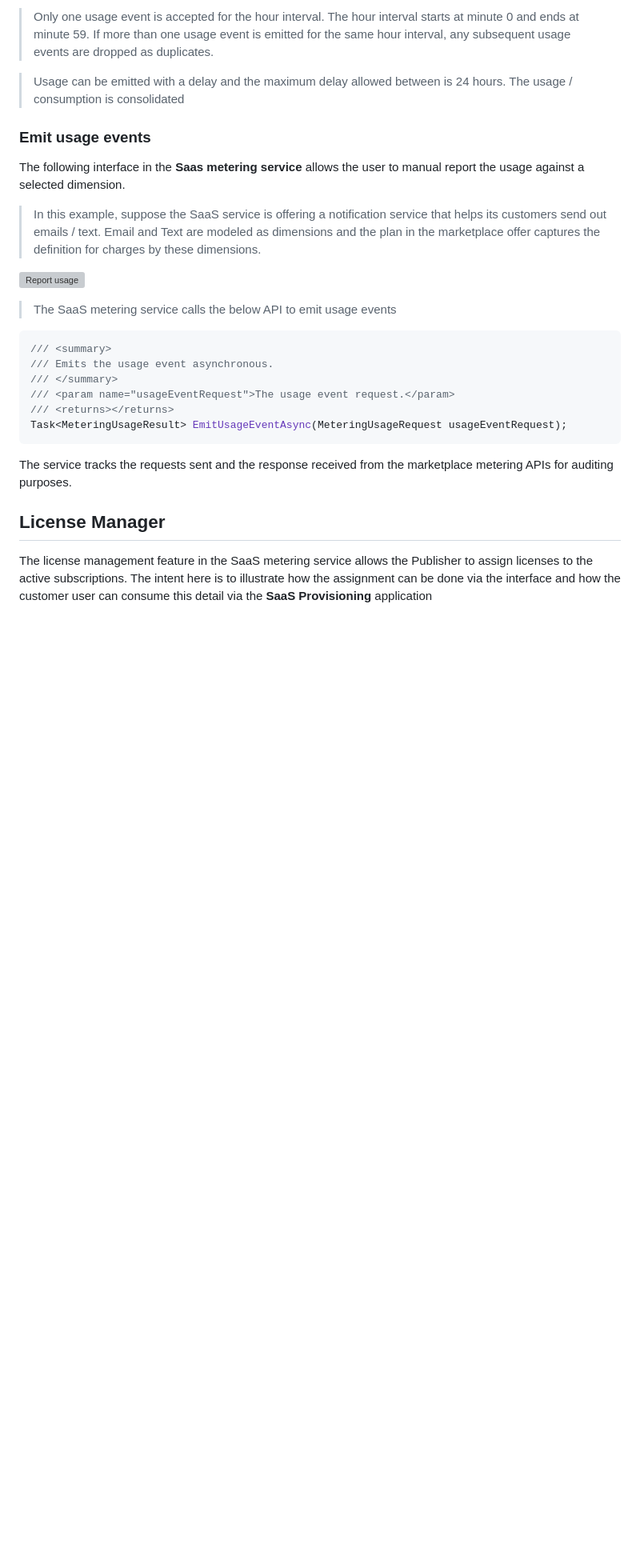
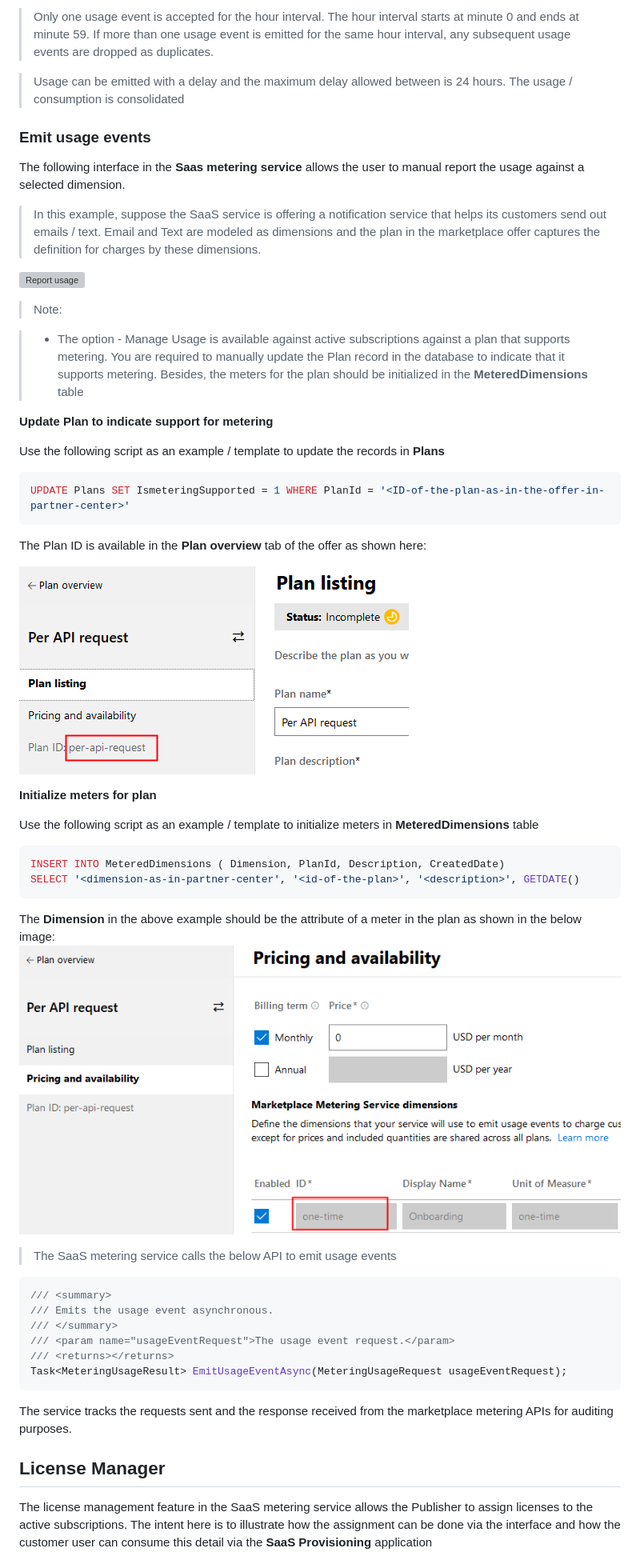
Before and after one commit to Azure/Commercial-Marketplace-SaaS-Accelerator, a Markdown page: docs/Installation-Instructions.md, the part around one of its changes. Shown at 80% size. Drawn GitHub-style; pictures changed too: docs/images/meter-dimension.png (added), docs/images/plan-id-for-metering.png (added); blank space fills up the shorter version; grey boxes are pictures that could not be loaded.

Commit message:
Extended the documentation to cover the steps required to be completed to enable metering support against a plan.

````diff
--- a/docs/Installation-Instructions.md
+++ b/docs/Installation-Instructions.md
@@ -409,6 +409,35 @@ The following interface in the **Saas metering service** allows the user to manu
 
 ![Report usage](./images/post-usage-event.png)
 
+>Note:
+
+ > *  The option - Manage Usage is available against active subscriptions against a plan that supports metering. You are required to manually update the Plan record in the database to indicate that it supports metering. Besides, the meters for the plan should be initialized in the **MeteredDimensions** table
+
+**Update Plan to indicate support for metering**
+
+Use the following script as an example / template to update the records in **Plans**
+
+```sql
+UPDATE Plans SET IsmeteringSupported = 1 WHERE PlanId = '<ID-of-the-plan-as-in-the-offer-in-partner-center>'
+```
+
+The Plan ID is available in the **Plan overview** tab of the offer as shown here:
+
+![Plan ID](./images/plan-id-for-metering.png)
+
+**Initialize meters for plan**
+
+Use the following script as an example / template to initialize meters in **MeteredDimensions** table
+
+```sql
+INSERT INTO MeteredDimensions ( Dimension, PlanId, Description, CreatedDate)
+SELECT '<dimension-as-in-partner-center', '<id-of-the-plan>', '<description>', GETDATE()
+```
+
+The **Dimension** in the above example should be the attribute of a meter in the plan as shown in the below image:
+![Meter dimension](./images/meter-dimension.png)
+
+
 > The SaaS metering service calls the below API to emit usage events
 ```csharp
 /// <summary>
````
Also changed, not shown: other parts of docs/Installation-Instructions.md (+1 -1 lines).
